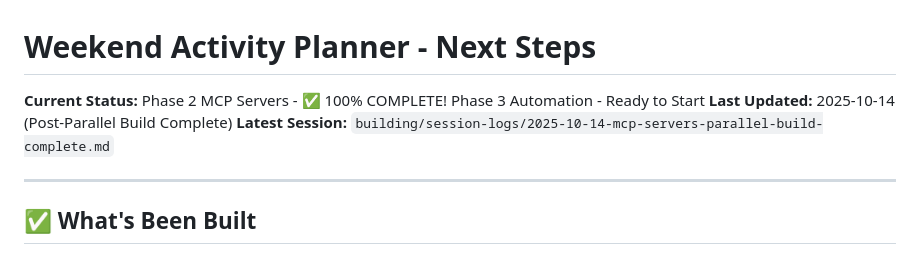
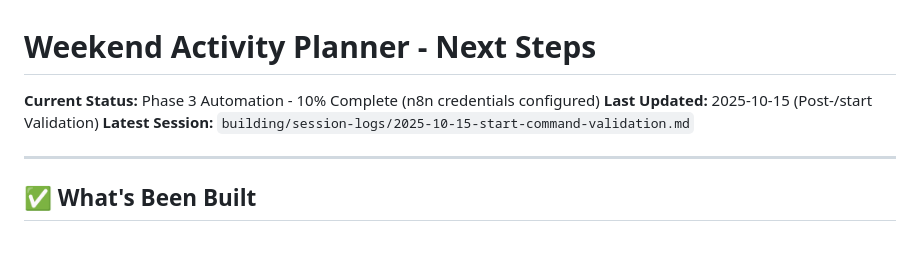
Before and after one commit to dshein87/personal-projects, a Markdown page: projects/weekend-activity-planner/NEXT-STEPS.md, the part around the change. GitHub-like rendering.

Commit message:
docs: Session validation for optimized /start command
Add brief session log documenting /start command testing and validation:
- Context loading efficiency confirmed (~3K tokens, 1.6% budget)
- Session type detection working (Type A: immediate continuation)
- Uncommitted work detection operational
- All startup system components validated

Update NEXT-STEPS.md:
- Current status: Phase 3 - 10% (n8n credentials configured)
- Latest session reference updated
- Ready for first n8n workflow creation

Session type: Minor (< 30 minutes, routine validation)
No feature work - testing session continuity system only

🤖 Generated with [Claude Code](https://claude.com/claude-code)

Co-Authored-By: Claude <noreply@anthropic.com>

```diff
--- a/projects/weekend-activity-planner/NEXT-STEPS.md
+++ b/projects/weekend-activity-planner/NEXT-STEPS.md
@@ -1,8 +1,8 @@
 # Weekend Activity Planner - Next Steps
 
-**Current Status:** Phase 2 MCP Servers - ✅ 100% COMPLETE! Phase 3 Automation - Ready to Start
-**Last Updated:** 2025-10-14 (Post-Parallel Build Complete)
-**Latest Session:** `building/session-logs/2025-10-14-mcp-servers-parallel-build-complete.md`
+**Current Status:** Phase 3 Automation - 10% Complete (n8n credentials configured)
+**Last Updated:** 2025-10-15 (Post-/start Validation)
+**Latest Session:** `building/session-logs/2025-10-15-start-command-validation.md`
 
 ---
 
```
Also changed, not shown: 1 other file.
